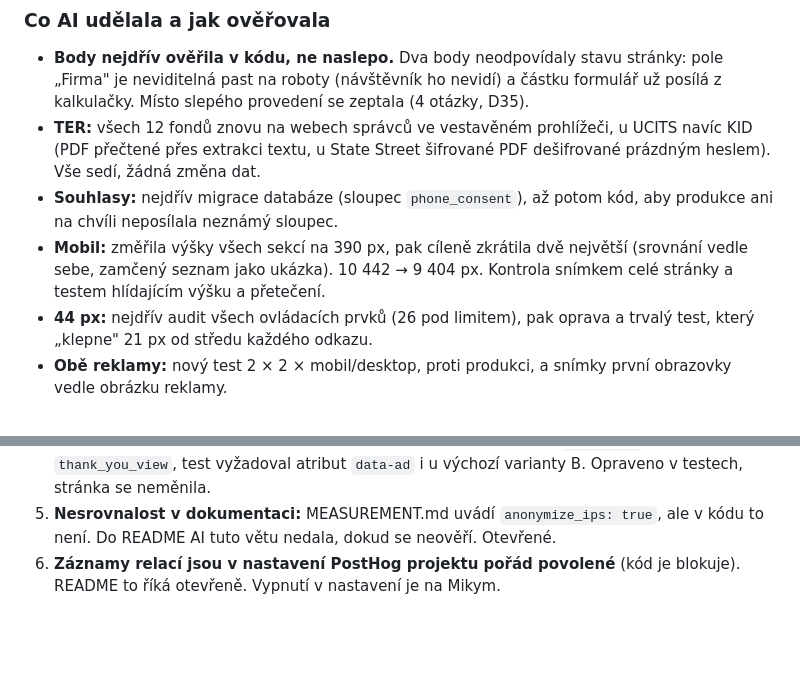
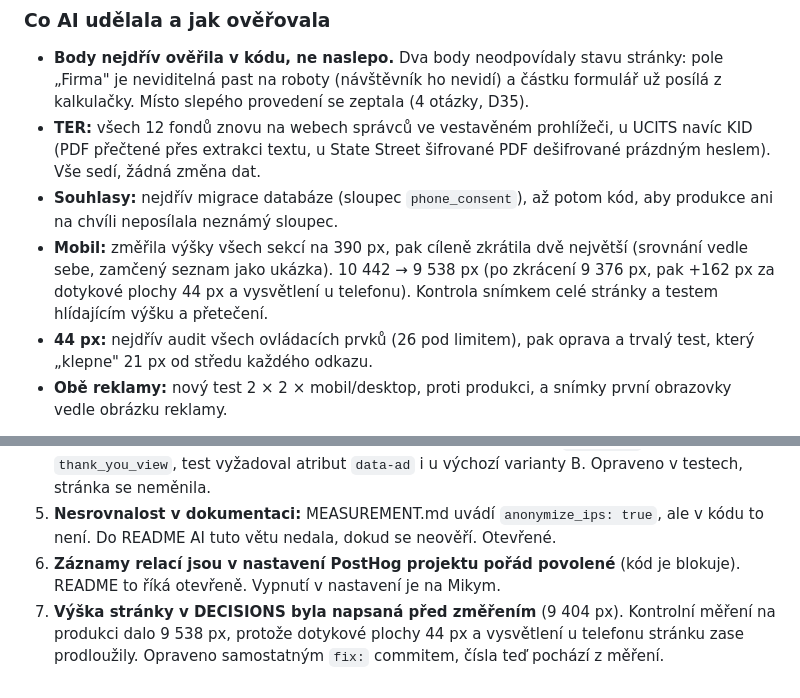
Before and after one commit to stoyka95/leadmagnet, a Markdown page: docs/AI-WORK-NOTES.md, 2 parts joined by grey strips. Drawn GitHub-style; blank space fills up the shorter version.

Commit message:
fix: výška mobilní stránky v DECISIONS byla odhadnutá (9 404 px), změřeno na produkci 9 538 px
Co-Authored-By: Claude Opus 5.5 <noreply@anthropic.com>

```diff
--- a/docs/AI-WORK-NOTES.md
+++ b/docs/AI-WORK-NOTES.md
@@ -245,7 +245,7 @@ Miky si stránku prošel v prohlížeči a poslal 8 bodů: ověřit TER (hlavně
 - **Body nejdřív ověřila v kódu, ne naslepo.** Dva body neodpovídaly stavu stránky: pole „Firma" je neviditelná past na roboty (návštěvník ho nevidí) a částku formulář už posílá z kalkulačky. Místo slepého provedení se zeptala (4 otázky, D35).
 - **TER:** všech 12 fondů znovu na webech správců ve vestavěném prohlížeči, u UCITS navíc KID (PDF přečtené přes extrakci textu, u State Street šifrované PDF dešifrované prázdným heslem). Vše sedí, žádná změna dat.
 - **Souhlasy:** nejdřív migrace databáze (sloupec `phone_consent`), až potom kód, aby produkce ani na chvíli neposílala neznámý sloupec.
-- **Mobil:** změřila výšky všech sekcí na 390 px, pak cíleně zkrátila dvě největší (srovnání vedle sebe, zamčený seznam jako ukázka). 10 442 → 9 404 px. Kontrola snímkem celé stránky a testem hlídajícím výšku a přetečení.
+- **Mobil:** změřila výšky všech sekcí na 390 px, pak cíleně zkrátila dvě největší (srovnání vedle sebe, zamčený seznam jako ukázka). 10 442 → 9 538 px (po zkrácení 9 376 px, pak +162 px za dotykové plochy 44 px a vysvětlení u telefonu). Kontrola snímkem celé stránky a testem hlídajícím výšku a přetečení.
 - **44 px:** nejdřív audit všech ovládacích prvků (26 pod limitem), pak oprava a trvalý test, který „klepne" 21 px od středu každého odkazu.
 - **Obě reklamy:** nový test 2 × 2 × mobil/desktop, proti produkci, a snímky první obrazovky vedle obrázku reklamy.
 
@@ -256,3 +256,4 @@ Miky si stránku prošel v prohlížeči a poslal 8 bodů: ověřit TER (hlavně
 4. **Chyby v nových testech, ne na stránce:** test nepočkal 0,8 s na `tool_used` a na produkci na `thank_you_view`, test vyžadoval atribut `data-ad` i u výchozí varianty B. Opraveno v testech, stránka se neměnila.
 5. **Nesrovnalost v dokumentaci:** MEASUREMENT.md uvádí `anonymize_ips: true`, ale v kódu to není. Do README AI tuto větu nedala, dokud se neověří. Otevřené.
 6. **Záznamy relací jsou v nastavení PostHog projektu pořád povolené** (kód je blokuje). README to říká otevřeně. Vypnutí v nastavení je na Mikym.
+7. **Výška stránky v DECISIONS byla napsaná před změřením** (9 404 px). Kontrolní měření na produkci dalo 9 538 px, protože dotykové plochy 44 px a vysvětlení u telefonu stránku zase prodloužily. Opraveno samostatným `fix:` commitem, čísla teď pochází z měření.
```
Also changed, not shown: docs/DECISIONS.md (+1 -1 lines).
